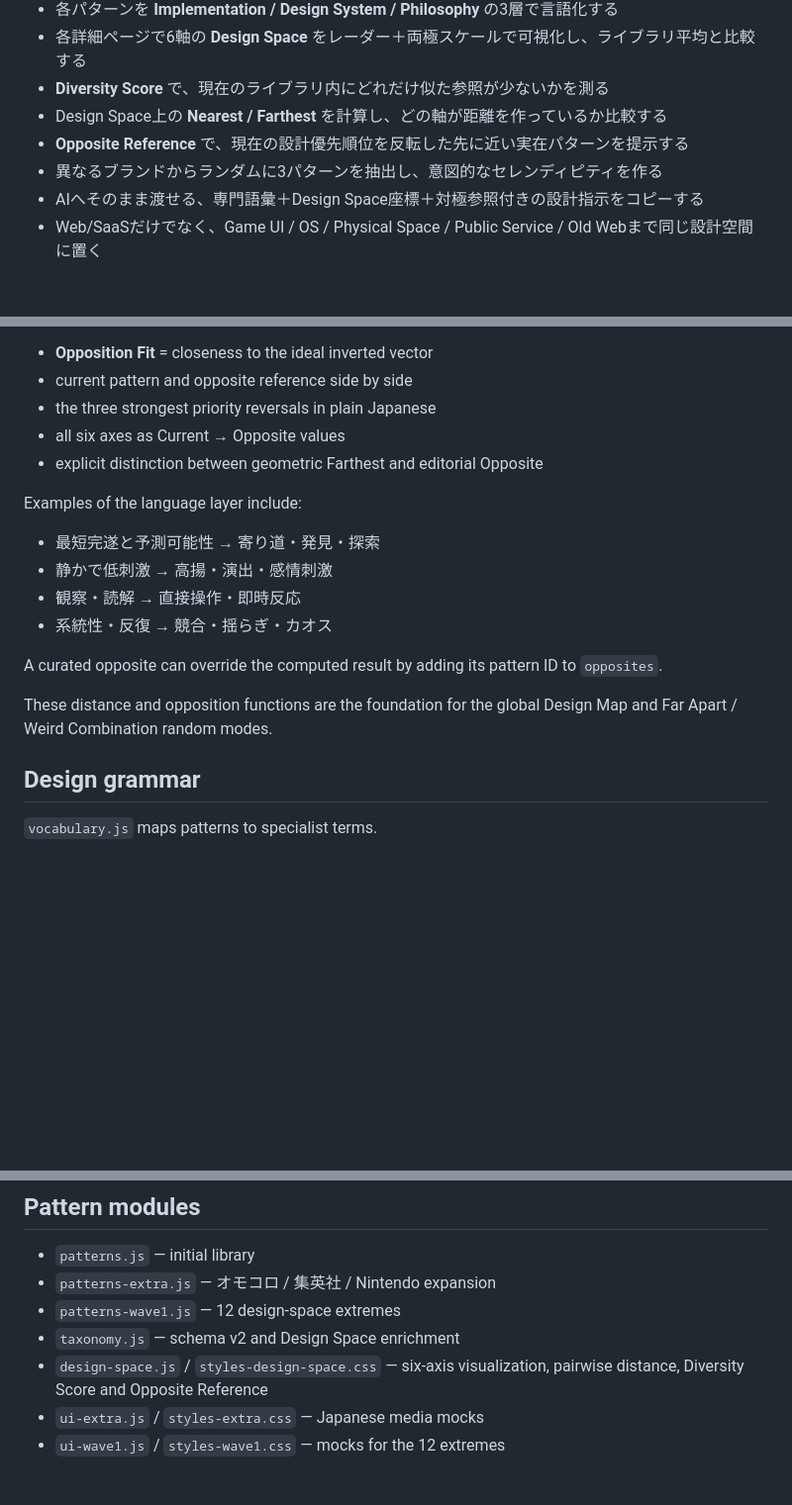
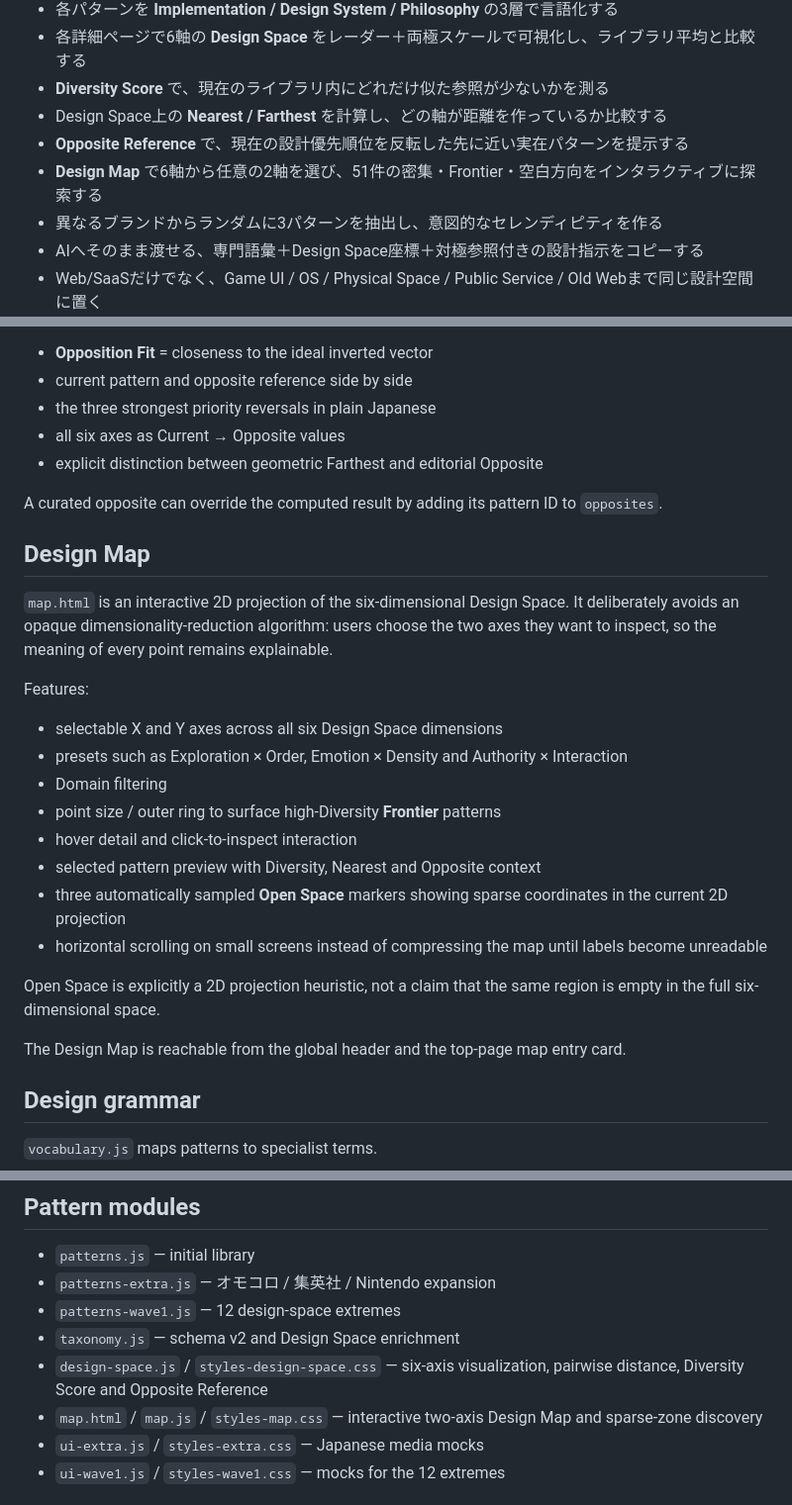
Before and after one commit to silovar-uk/likewhat, a Markdown page: README.md, 3 parts joined by grey strips. Shown at 99% size. GitHub-like rendering; blank space fills up the shorter version.

Commit message:
Document interactive Design Map

```diff
--- a/README.md
+++ b/README.md
@@ -12,6 +12,7 @@
 - **Diversity Score** で、現在のライブラリ内にどれだけ似た参照が少ないかを測る
 - Design Space上の **Nearest / Farthest** を計算し、どの軸が距離を作っているか比較する
 - **Opposite Reference** で、現在の設計優先順位を反転した先に近い実在パターンを提示する
+- **Design Map** で6軸から任意の2軸を選び、51件の密集・Frontier・空白方向をインタラクティブに探索する
 - 異なるブランドからランダムに3パターンを抽出し、意図的なセレンディピティを作る
 - AIへそのまま渡せる、専門語彙＋Design Space座標＋対極参照付きの設計指示をコピーする
 - Web/SaaSだけでなく、Game UI / OS / Physical Space / Public Service / Old Webまで同じ設計空間に置く
@@ -111,16 +112,26 @@ Pattern detail pages show:
 - all six axes as Current → Opposite values
 - explicit distinction between geometric Farthest and editorial Opposite
 
-Examples of the language layer include:
-
-- 最短完遂と予測可能性 → 寄り道・発見・探索
-- 静かで低刺激 → 高揚・演出・感情刺激
-- 観察・読解 → 直接操作・即時反応
-- 系統性・反復 → 競合・揺らぎ・カオス
-
 A curated opposite can override the computed result by adding its pattern ID to `opposites`.
 
-These distance and opposition functions are the foundation for the global Design Map and Far Apart / Weird Combination random modes.
+## Design Map
+
+`map.html` is an interactive 2D projection of the six-dimensional Design Space. It deliberately avoids an opaque dimensionality-reduction algorithm: users choose the two axes they want to inspect, so the meaning of every point remains explainable.
+
+Features:
+
+- selectable X and Y axes across all six Design Space dimensions
+- presets such as Exploration × Order, Emotion × Density and Authority × Interaction
+- Domain filtering
+- point size / outer ring to surface high-Diversity **Frontier** patterns
+- hover detail and click-to-inspect interaction
+- selected pattern preview with Diversity, Nearest and Opposite context
+- three automatically sampled **Open Space** markers showing sparse coordinates in the current 2D projection
+- horizontal scrolling on small screens instead of compressing the map until labels become unreadable
+
+Open Space is explicitly a 2D projection heuristic, not a claim that the same region is empty in the full six-dimensional space.
+
+The Design Map is reachable from the global header and the top-page map entry card.
 
 ## Design grammar
 
@@ -137,6 +148,7 @@ These distance and opposition functions are the foundation for the global Design
 - `patterns-wave1.js` — 12 design-space extremes
 - `taxonomy.js` — schema v2 and Design Space enrichment
 - `design-space.js` / `styles-design-space.css` — six-axis visualization, pairwise distance, Diversity Score and Opposite Reference
+- `map.html` / `map.js` / `styles-map.css` — interactive two-axis Design Map and sparse-zone discovery
 - `ui-extra.js` / `styles-extra.css` — Japanese media mocks
 - `ui-wave1.js` / `styles-wave1.css` — mocks for the 12 extremes
 
```
